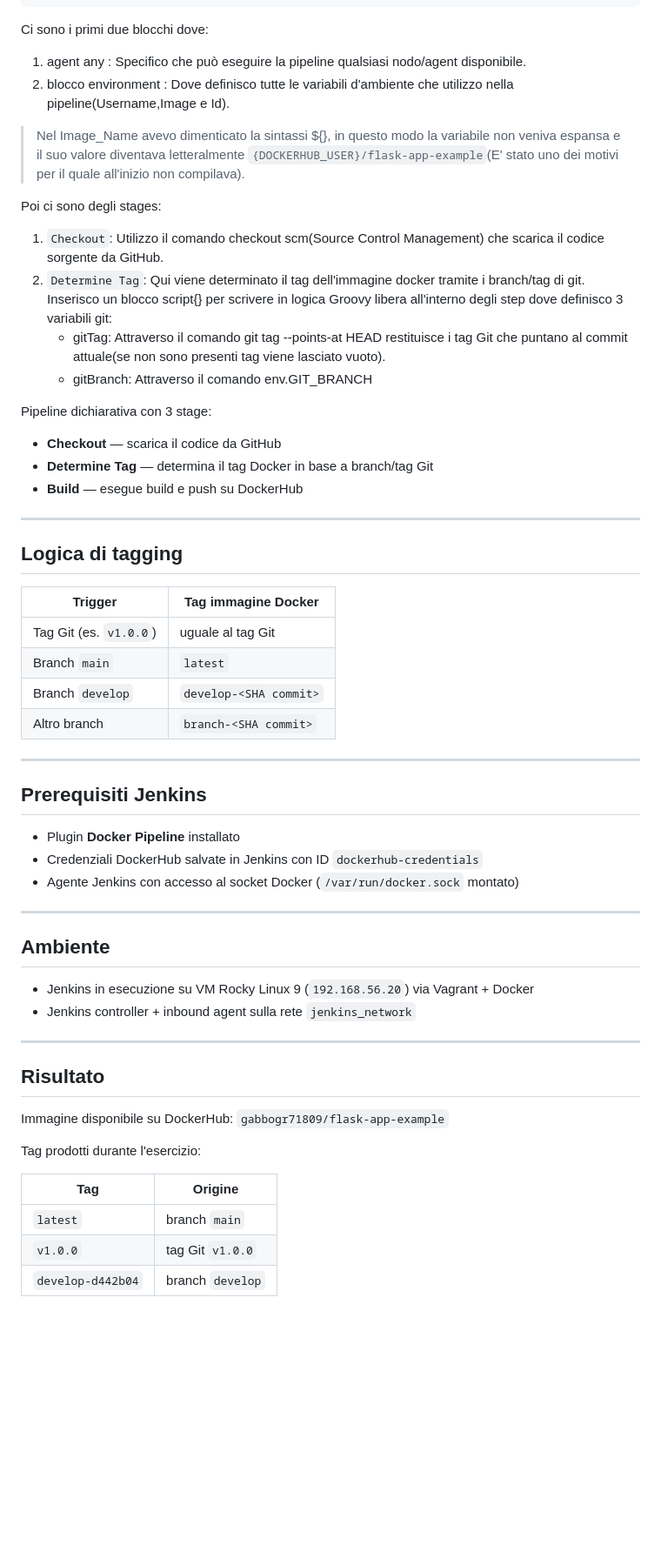
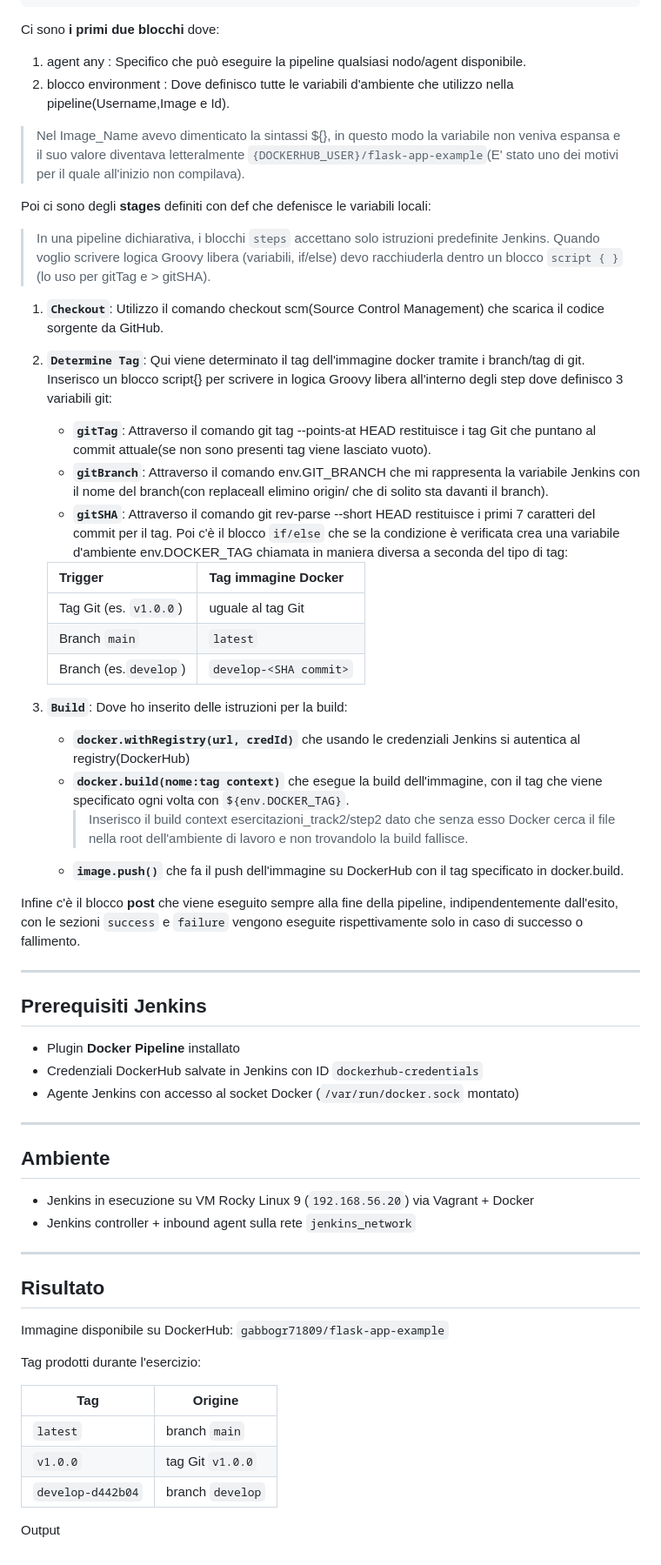
Before and after one commit to gabriele-riccio/formazione_sou_k8s, a Markdown page: esercitazioni_track2/step2/README.md, the part around one of its changes. Shown at 87% size. Drawn GitHub-style; blank space fills up the shorter version.

Commit message:
refactor: aggiunti argomentazioni pipeline

````diff
--- a/esercitazioni_track2/step2/README.md
+++ b/esercitazioni_track2/step2/README.md
@@ -175,36 +175,40 @@ pipeline {
 }
 ```
 
-Ci sono i primi due blocchi dove:
+Ci sono **i primi due blocchi** dove:
 1. agent any : Specifico che può eseguire la pipeline qualsiasi nodo/agent disponibile.
 2. blocco environment : Dove definisco tutte le variabili d'ambiente che utilizzo nella pipeline(Username,Image e Id).
 > Nel Image_Name avevo dimenticato la sintassi ${}, in questo modo la variabile non veniva espansa e il suo valore diventava letteralmente `{DOCKERHUB_USER}/flask-app-example`(E' stato uno dei motivi per il quale all'inizio non compilava).
 
-Poi ci sono degli stages:
-1. `Checkout`: Utilizzo il comando checkout scm(Source Control Management) che scarica il codice sorgente da GitHub.
-2. `Determine Tag`: Qui viene determinato il tag dell'immagine docker tramite i branch/tag di git. Inserisco un blocco script{} per scrivere
-   in logica Groovy libera all'interno degli step dove definisco 3 variabili git:
-   - gitTag: Attraverso il comando git tag --points-at HEAD restituisce i tag Git che puntano al commit attuale(se non sono presenti tag
-     viene lasciato vuoto).
-   - gitBranch: Attraverso il comando env.GIT_BRANCH
+Poi ci sono degli **stages** definiti con def che defenisce le variabili locali:
+> In una pipeline dichiarativa, i blocchi `steps` accettano solo istruzioni predefinite Jenkins.
+> Quando voglio scrivere logica Groovy libera (variabili, if/else) devo racchiuderla dentro un blocco `script { }`(lo uso per gitTag e      > gitSHA).
 
+1. **`Checkout`**: Utilizzo il comando checkout scm(Source Control Management) che scarica il codice sorgente da GitHub.
+2. **`Determine Tag`**: Qui viene determinato il tag dell'immagine docker tramite i branch/tag di git. Inserisco un blocco script{} per
+   scrivere in logica Groovy libera all'interno degli step dove definisco 3 variabili git:
+   - **`gitTag`**: Attraverso il comando git tag --points-at HEAD restituisce i tag Git che puntano al commit attuale(se non sono presenti
+     tag viene lasciato vuoto).
+   - **`gitBranch`**: Attraverso il comando env.GIT_BRANCH che mi rappresenta la variabile Jenkins con il nome del branch(con replaceall
+     elimino origin/ che di solito sta davanti il branch).
+   - **`gitSHA`**: Attraverso il comando git rev-parse --short HEAD restituisce i primi 7 caratteri del commit per il tag.
+   Poi c'è il blocco `if/else` che se la condizione è verificata crea una variabile d'ambiente env.DOCKER_TAG chiamata in maniera diversa a     seconda del tipo di tag:
 
+   | Trigger | Tag immagine Docker |
+   |---|---|
+   | Tag Git (es. `v1.0.0`) | uguale al tag Git |
+   | Branch `main` | `latest` |
+   | Branch (es.`develop`) | `develop-<SHA commit>` |
 
-Pipeline dichiarativa con 3 stage:
-- **Checkout** — scarica il codice da GitHub
-- **Determine Tag** — determina il tag Docker in base a branch/tag Git
-- **Build** — esegue build e push su DockerHub
+3. **`Build`**: Dove ho inserito delle istruzioni per la build:
+   - **`docker.withRegistry(url, credId)`** che usando le credenziali Jenkins si autentica al registry(DockerHub)
+   - **`docker.build(nome:tag context)`** che esegue la build dell'immagine, con il tag che viene specificato ogni volta con
+     `${env.DOCKER_TAG}`.
+     > Inserisco il build context esercitazioni_track2/step2 dato che senza esso Docker cerca il file nella root dell'ambiente di lavoro e
+     > non trovandolo la build fallisce.
+   - **`image.push()`** che fa il push dell'immagine su DockerHub con il tag specificato in docker.build.
 
----
-
-## Logica di tagging
-
-| Trigger | Tag immagine Docker |
-|---|---|
-| Tag Git (es. `v1.0.0`) | uguale al tag Git |
-| Branch `main` | `latest` |
-| Branch `develop` | `develop-<SHA commit>` |
-| Altro branch | `branch-<SHA commit>` |
+Infine c'è il blocco **post** che viene eseguito sempre alla fine della pipeline, indipendentemente dall'esito, con le sezioni `success` e `failure` vengono eseguite rispettivamente solo in caso di successo o fallimento.
 
 ---
 
@@ -213,14 +217,12 @@ Pipeline dichiarativa con 3 stage:
 - Plugin **Docker Pipeline** installato
 - Credenziali DockerHub salvate in Jenkins con ID `dockerhub-credentials`
 - Agente Jenkins con accesso al socket Docker (`/var/run/docker.sock` montato)
-
 ---
 
 ## Ambiente
 
 - Jenkins in esecuzione su VM Rocky Linux 9 (`192.168.56.20`) via Vagrant + Docker
 - Jenkins controller + inbound agent sulla rete `jenkins_network`
-
 ---
 
 ## Risultato
@@ -234,3 +236,5 @@ Tag prodotti durante l'esercizio:
 | `latest` | branch `main` |
 | `v1.0.0` | tag Git `v1.0.0` |
 | `develop-d442b04` | branch `develop` |
+
+Output
````
Also changed, not shown: other parts of esercitazioni_track2/step2/README.md (+2 -2 lines).
